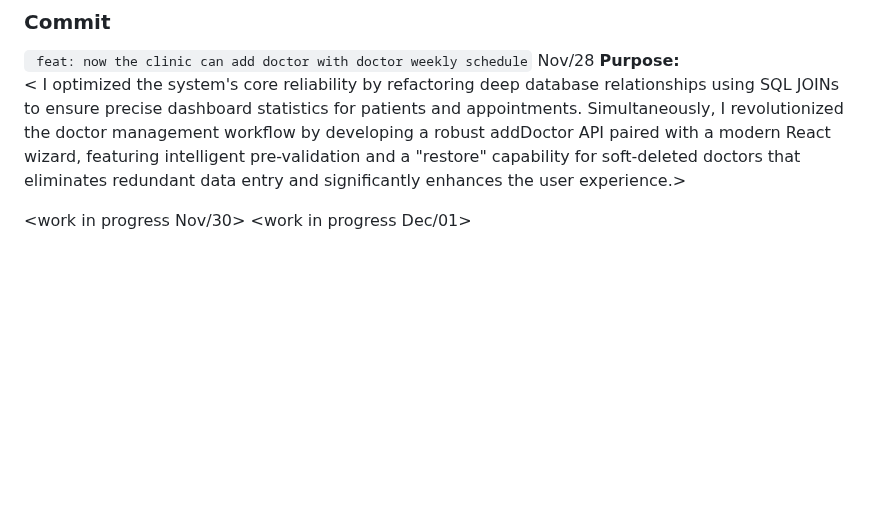
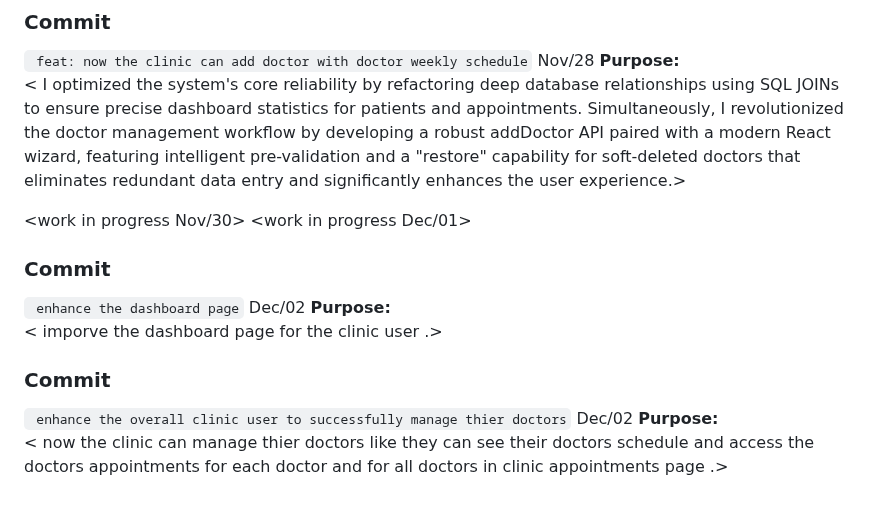
Before and after one commit to abdalrahmanalmahrouq/graduation-project, a Markdown page: PROJECT_COMMENTS.md, the part around the change. Drawn GitHub-style; blank space fills up the shorter version.

Commit message:
explanation

```diff
--- a/PROJECT_COMMENTS.md
+++ b/PROJECT_COMMENTS.md
@@ -260,3 +260,17 @@ in different way but you must follow the instructions to know how >
 
 <work in progress Nov/30>
 <work in progress Dec/01>
+
+
+### Commit
+
+` enhance the dashboard page` Dec/02
+**Purpose:**
+< imporve the dashboard page for the clinic user .>
+
+
+### Commit
+
+` enhance the overall clinic user to successfully manage thier doctors` Dec/02
+**Purpose:**
+< now the clinic can manage thier doctors like they can see their doctors schedule and access the doctors appointments for each doctor and for all doctors in clinic appointments page .>
```
